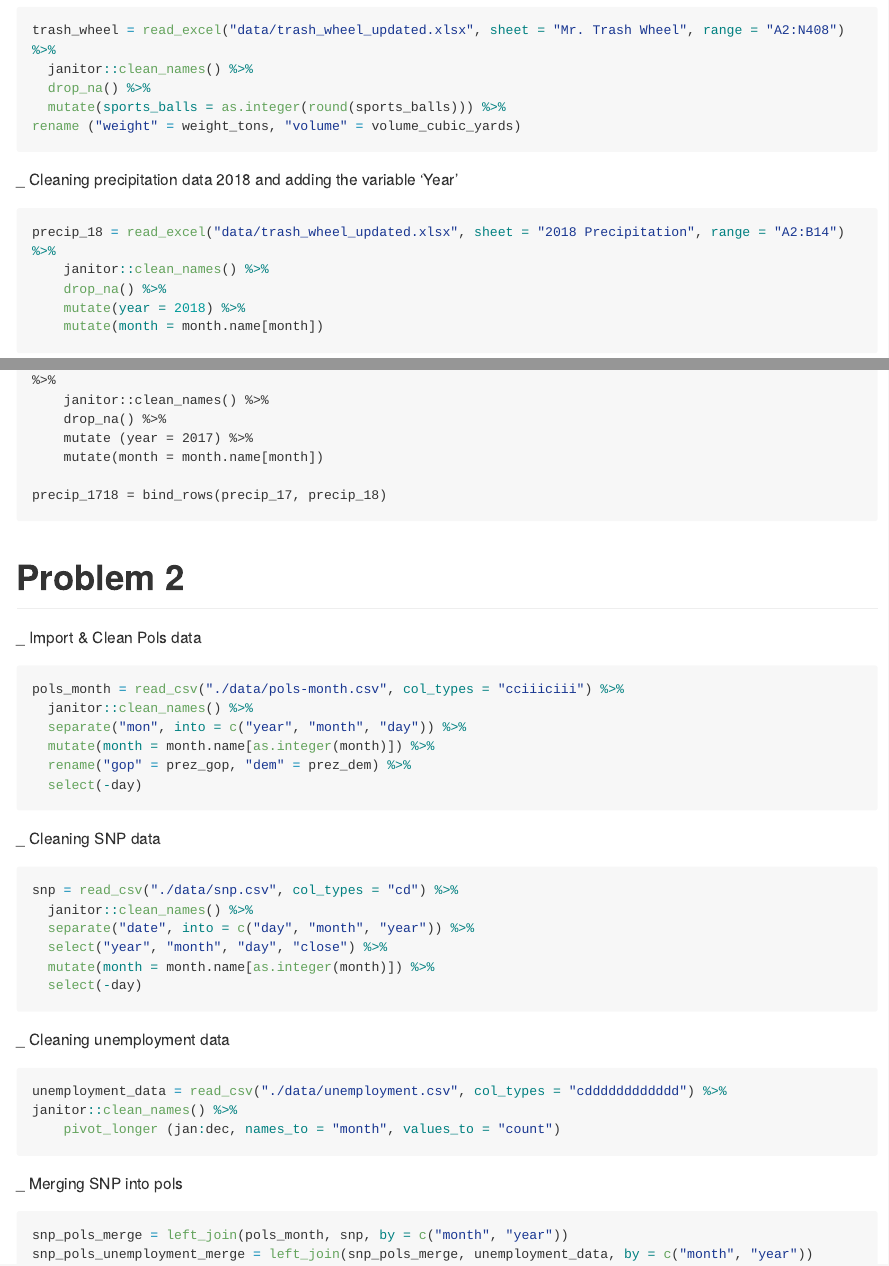
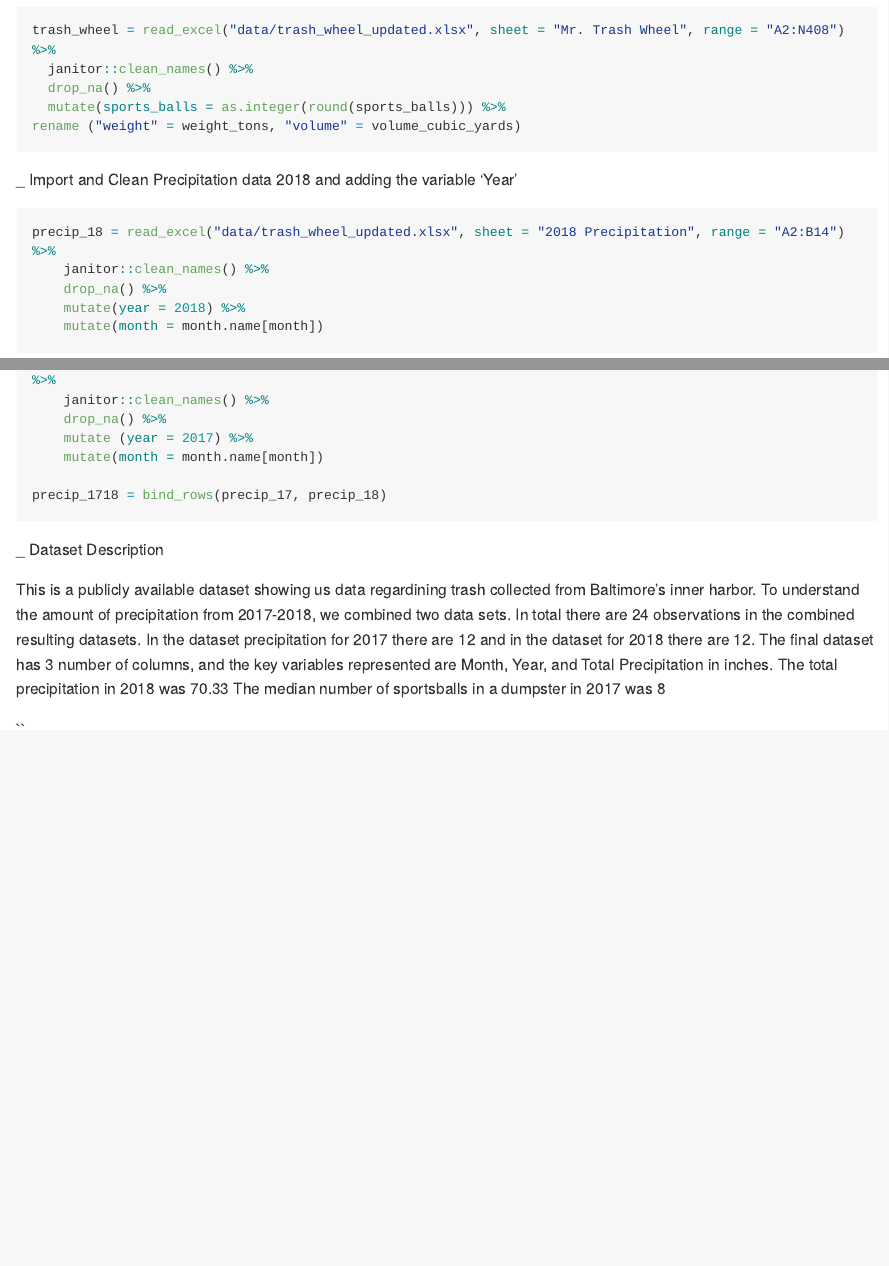
Before and after one commit to abilazarian/p8105_hw2_ab4797, an R Markdown document (p8105_hw2_ab4797.Rmd): the page in a window 1100 px wide, from 270 px down, and a second part further down, joined at a grey line. The pictures show the output file p8105_hw2_ab4797.md that the author committed with the source, drawn offline in the style of GitHub; long lines of code are wrapped.

Commit message:
Problem 1: redoing merge data sets and writing description of merged data

````diff
--- a/p8105_hw2_ab4797.Rmd
+++ b/p8105_hw2_ab4797.Rmd
@@ -23,7 +23,7 @@ trash_wheel = read_excel("data/trash_wheel_updated.xlsx", sheet = "Mr. Trash Whe
 rename ("weight" = weight_tons, "volume" = volume_cubic_yards)
 ```
 
-_ Cleaning precipitation data 2018 and adding the variable 'Year'
+_ Import and Clean Precipitation data 2018 and adding the variable 'Year'
 
 ```{r read and clean precip 18 data}
 precip_18 = read_excel("data/trash_wheel_updated.xlsx", sheet = "2018 Precipitation", range = "A2:B14") %>%
@@ -38,4 +36,5 @@ _ Cleaning precipitation data 2017 and adding the variable 'Year'
-```{Import, Clean, and Combine precip 17}
+_ Import and Clean Precipitation data 2017 and adding the variable 'Year'
+```{r}
 precip_17 = read_excel("data/trash_wheel_updated.xlsx", sheet = "2017 Precipitation", range = "A2:B14") %>%
     janitor::clean_names() %>%
     drop_na() %>%
@@ -45,39 +44,10 @@ precip_17 = read_excel("data/trash_wheel_updated.xlsx", sheet = "2017 Precipitat
 precip_1718 = bind_rows(precip_17, precip_18)
 ```
 
-# Problem 2
+_ Dataset Description
 
-_ Import & Clean Pols data
+This is a publicly available dataset showing us data regardining trash collected from Baltimore's inner harbor. To understand the amount of precipitation from 2017-2018, we combined two data sets. In total there are `r nrow(precip_1718)` observations in the combined resulting datasets. In the dataset precipitation for 2017 there are `r nrow(precip_17)` and in the dataset for 2018 there are `r nrow(precip_18)`. The final dataset has `r ncol(precip_1718)` number of columns, and the key variables represented are Month, Year, and Total Precipitation in inches. The total precipitation in 2018 was `r sum(pull(precip_18, total))` The median number of sportsballs in a dumpster in 2017 was `r median(pull(trash_wheel %>% filter (year == 2017), sports_balls))`
 
-```{r read in pols data}
-pols_month = read_csv("./data/pols-month.csv", col_types = "cciiiciii") %>%
-  janitor::clean_names() %>%
-  separate("mon", into = c("year", "month", "day")) %>%
-  mutate(month = month.name[as.integer(month)]) %>%
-  rename("gop" = prez_gop, "dem" = prez_dem) %>%
-  select(-day)
-```
-_ Cleaning SNP data
 
-```{r read in SNP data}
-snp = read_csv("./data/snp.csv", col_types = "cd") %>%
-  janitor::clean_names() %>%
-  separate("date", into = c("day", "month", "year")) %>%
-  select("year", "month", "day", "close") %>%
-  mutate(month = month.name[as.integer(month)]) %>%
-  select(-day)
-```
 
-_ Cleaning unemployment data
-
-```{r read in unemployment data}
-unemployment_data = read_csv("./data/unemployment.csv", col_types = "cdddddddddddd") %>%     janitor::clean_names() %>%
-    pivot_longer (jan:dec, names_to = "month", values_to = "count")
-```
-
-_ Merging SNP into pols
-
-```{r}
-snp_pols_merge = left_join(pols_month, snp, by = c("month", "year"))
-snp_pols_unemployment_merge = left_join(snp_pols_merge, unemployment_data, by = c("month", "year"))
-```
+``
````
Also changed, not shown: p8105_hw2_ab4797.md, p8105_hw2_ab4797.Rmd (2 more changed lines).
